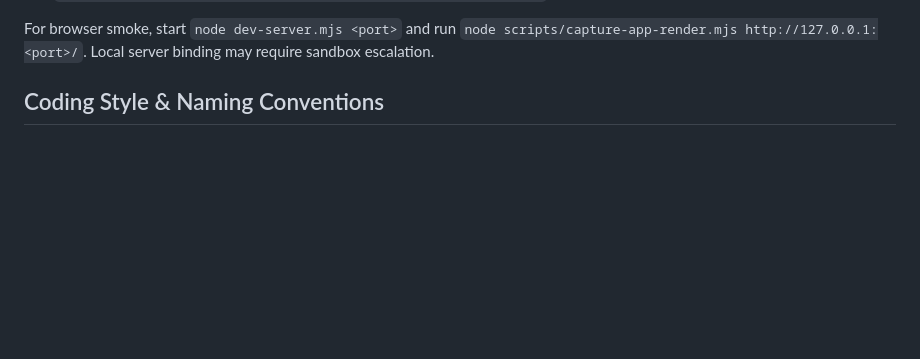
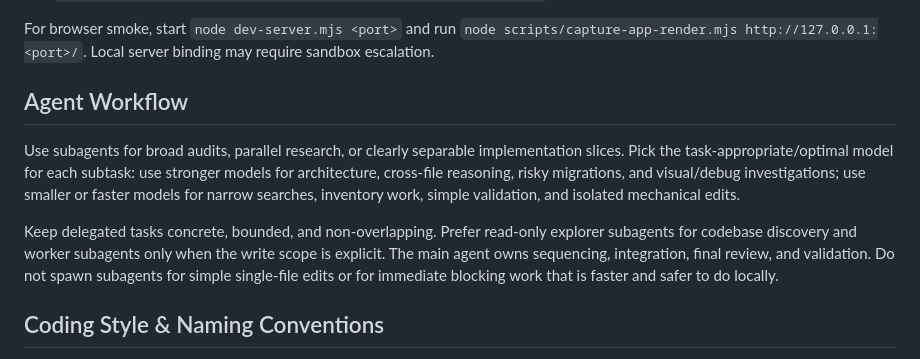
Before and after one commit to hexafe/pieczargotchi, a Markdown page: AGENTS.md, the part around the change. GitHub-like rendering; blank space fills up the shorter version.

Commit message:
Document agent workflow guidance

```diff
--- a/AGENTS.md
+++ b/AGENTS.md
@@ -27,6 +27,12 @@ Run checks from the repository root. Prefer these gates before committing:
 - `bash scripts/run-local-linux.sh --check-only --validate-assets`: local Linux smoke gate.
 
 For browser smoke, start `node dev-server.mjs <port>` and run `node scripts/capture-app-render.mjs http://127.0.0.1:<port>/`. Local server binding may require sandbox escalation.
+
+## Agent Workflow
+
+Use subagents for broad audits, parallel research, or clearly separable implementation slices. Pick the task-appropriate/optimal model for each subtask: use stronger models for architecture, cross-file reasoning, risky migrations, and visual/debug investigations; use smaller or faster models for narrow searches, inventory work, simple validation, and isolated mechanical edits.
+
+Keep delegated tasks concrete, bounded, and non-overlapping. Prefer read-only explorer subagents for codebase discovery and worker subagents only when the write scope is explicit. The main agent owns sequencing, integration, final review, and validation. Do not spawn subagents for simple single-file edits or for immediate blocking work that is faster and safer to do locally.
 
 ## Coding Style & Naming Conventions
 
```
